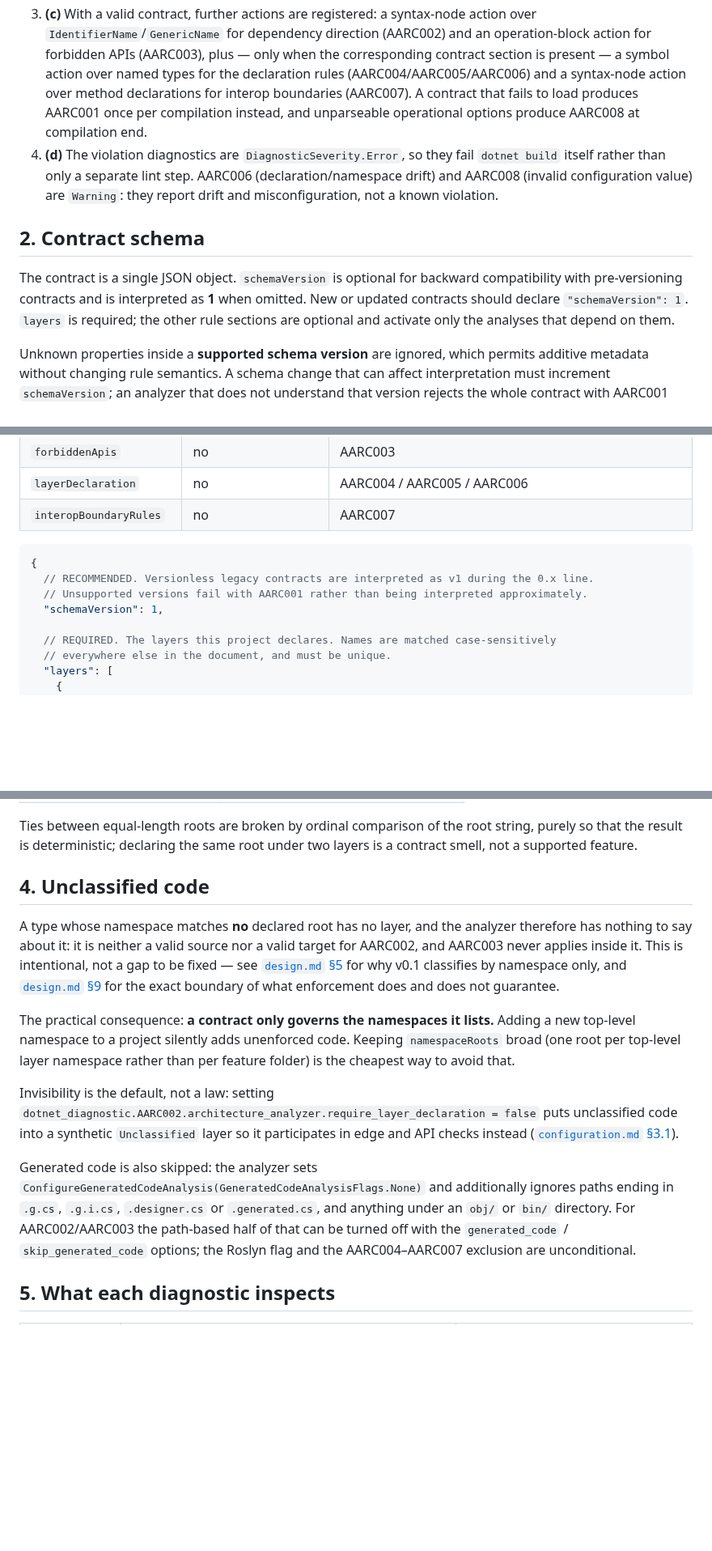
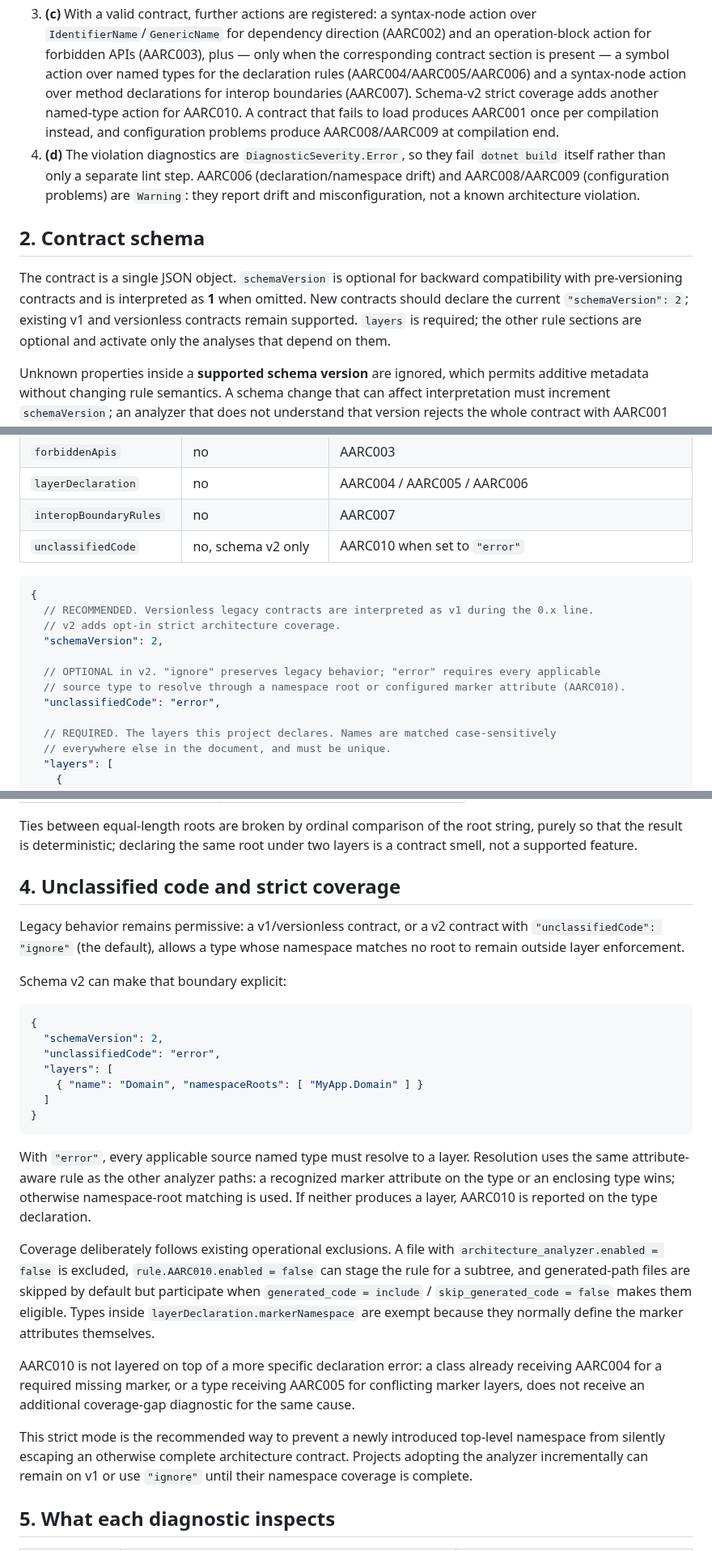
Before and after one commit to mao2009/ArchitectureAnalyzer, a Markdown page: docs/architecture.md, 3 parts joined by grey strips. Shown at 81% size. GitHub-like rendering; blank space fills up the shorter version.

Commit message:
docs: document schema v2 strict layer coverage (#17, #47)

````diff
--- a/docs/architecture.md
+++ b/docs/architecture.md
@@ -33,20 +33,22 @@ dotnet build fails                  (d) locally, in the IDE, and in CI - the sam
    `IdentifierName`/`GenericName` for dependency direction (AARC002) and an operation-block
    action for forbidden APIs (AARC003), plus — only when the corresponding contract section is
    present — a symbol action over named types for the declaration rules (AARC004/AARC005/AARC006)
-   and a syntax-node action over method declarations for interop boundaries (AARC007). A contract
-   that fails to load produces AARC001 once per compilation instead, and unparseable operational
-   options produce AARC008 at compilation end.
+   and a syntax-node action over method declarations for interop boundaries (AARC007). Schema-v2
+   strict coverage adds another named-type action for AARC010. A contract that fails to load
+   produces AARC001 once per compilation instead, and configuration problems produce
+   AARC008/AARC009 at compilation end.
 4. **(d)** The violation diagnostics are `DiagnosticSeverity.Error`, so they fail `dotnet build`
-   itself rather than only a separate lint step. AARC006 (declaration/namespace drift) and AARC008
-   (invalid configuration value) are `Warning`: they report drift and misconfiguration, not a known
-   violation.
+   itself rather than only a separate lint step. AARC006 (declaration/namespace drift) and
+   AARC008/AARC009 (configuration problems) are `Warning`: they report drift and
+   misconfiguration, not a known architecture violation.
 
 ## 2. Contract schema
 
 The contract is a single JSON object. `schemaVersion` is optional for backward compatibility
-with pre-versioning contracts and is interpreted as **1** when omitted. New or updated contracts
-should declare `"schemaVersion": 1`. `layers` is required; the other rule sections are optional
-and activate only the analyses that depend on them.
+with pre-versioning contracts and is interpreted as **1** when omitted. New contracts should
+declare the current `"schemaVersion": 2`; existing v1 and versionless contracts remain supported.
+`layers` is required; the other rule sections are optional and activate only the analyses that
+depend on them.
 
 Unknown properties inside a **supported schema version** are ignored, which permits additive
 metadata without changing rule semantics. A schema change that can affect interpretation must
@@ -61,12 +63,17 @@ contract with AARC001 instead of silently guessing.
 | `forbiddenApis` | no | AARC003 |
 | `layerDeclaration` | no | AARC004 / AARC005 / AARC006 |
 | `interopBoundaryRules` | no | AARC007 |
+| `unclassifiedCode` | no, schema v2 only | AARC010 when set to `"error"` |
 
 ```jsonc
 {
   // RECOMMENDED. Versionless legacy contracts are interpreted as v1 during the 0.x line.
-  // Unsupported versions fail with AARC001 rather than being interpreted approximately.
-  "schemaVersion": 1,
+  // v2 adds opt-in strict architecture coverage.
+  "schemaVersion": 2,
+
+  // OPTIONAL in v2. "ignore" preserves legacy behavior; "error" requires every applicable
+  // source type to resolve through a namespace root or configured marker attribute (AARC010).
+  "unclassifiedCode": "error",
 
   // REQUIRED. The layers this project declares. Names are matched case-sensitively
   // everywhere else in the document, and must be unique.
@@ -266,32 +280,43 @@ Ties between equal-length roots are broken by ordinal comparison of the root str
 that the result is deterministic; declaring the same root under two layers is a contract smell,
 not a supported feature.
 
-## 4. Unclassified code
+## 4. Unclassified code and strict coverage
 
-A type whose namespace matches **no** declared root has no layer, and the analyzer therefore has
-nothing to say about it: it is neither a valid source nor a valid target for AARC002, and
-AARC003 never applies inside it. This is intentional, not a gap to be fixed — see
-[`design.md` §5](design.md#5-why-namespace-based-layer-classification-not-attributes-for-v01)
-for why v0.1 classifies by namespace only, and
-[`design.md` §9](design.md#9-what-this-analyzer-guarantees-and-what-it-does-not) for the exact
-boundary of what enforcement does and does not guarantee.
+Legacy behavior remains permissive: a v1/versionless contract, or a v2 contract with
+`"unclassifiedCode": "ignore"` (the default), allows a type whose namespace matches no root to
+remain outside layer enforcement.
 
-The practical consequence: **a contract only governs the namespaces it lists.** Adding a new
-top-level namespace to a project silently adds unenforced code. Keeping `namespaceRoots` broad
-(one root per top-level layer namespace rather than per feature folder) is the cheapest way to
-avoid that.
+Schema v2 can make that boundary explicit:
 
-Invisibility is the default, not a law: setting
-`dotnet_diagnostic.AARC002.architecture_analyzer.require_layer_declaration = false` puts
-unclassified code into a synthetic `Unclassified` layer so it participates in edge and API checks
-instead ([`configuration.md` §3.1](configuration.md#31-property-list)).
+```json
+{
+  "schemaVersion": 2,
+  "unclassifiedCode": "error",
+  "layers": [
+    { "name": "Domain", "namespaceRoots": [ "MyApp.Domain" ] }
+  ]
+}
+```
 
-Generated code is also skipped: the analyzer sets
-`ConfigureGeneratedCodeAnalysis(GeneratedCodeAnalysisFlags.None)` and additionally ignores paths
-ending in `.g.cs`, `.g.i.cs`, `.designer.cs` or `.generated.cs`, and anything under an `obj/` or
-`bin/` directory. For AARC002/AARC003 the path-based half of that can be turned off with the
-`generated_code` / `skip_generated_code` options; the Roslyn flag and the AARC004–AARC007
-exclusion are unconditional.
+With `"error"`, every applicable source named type must resolve to a layer. Resolution uses the
+same attribute-aware rule as the other analyzer paths: a recognized marker attribute on the type
+or an enclosing type wins; otherwise namespace-root matching is used. If neither produces a layer,
+AARC010 is reported on the type declaration.
+
+Coverage deliberately follows existing operational exclusions. A file with
+`architecture_analyzer.enabled = false` is excluded, `rule.AARC010.enabled = false` can stage the
+rule for a subtree, and generated-path files are skipped by default but participate when
+`generated_code = include` / `skip_generated_code = false` makes them eligible. Types inside
+`layerDeclaration.markerNamespace` are exempt because they normally define the marker attributes
+themselves.
+
+AARC010 is not layered on top of a more specific declaration error: a class already receiving
+AARC004 for a required missing marker, or a type receiving AARC005 for conflicting marker layers,
+does not receive an additional coverage-gap diagnostic for the same cause.
+
+This strict mode is the recommended way to prevent a newly introduced top-level namespace from
+silently escaping an otherwise complete architecture contract. Projects adopting the analyzer
+incrementally can remain on v1 or use `"ignore"` until their namespace coverage is complete.
 
 ## 5. What each diagnostic inspects
 
````
Also changed, not shown: other parts of docs/architecture.md (+20 -11 lines).
